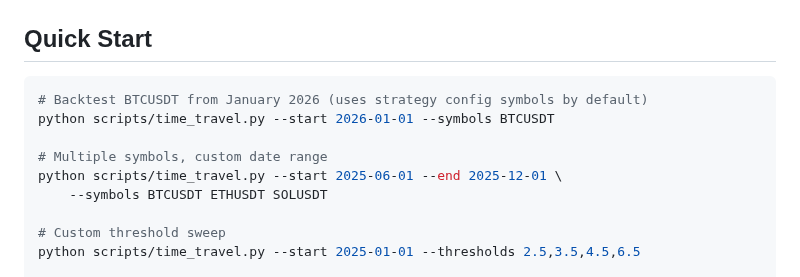
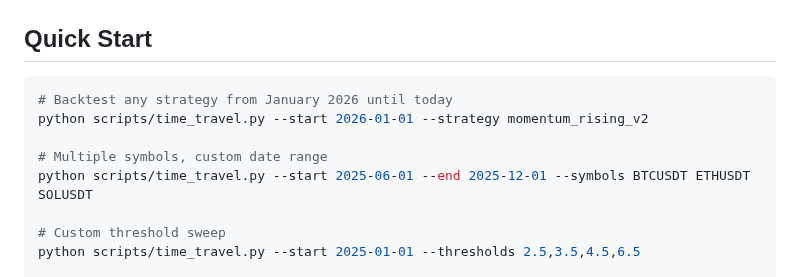
Before and after one commit to differentstuff/Auto-Crypto-Tradingjournal, a Markdown page: scripts/TIME_TRAVEL_README.md, the part around the change. Rendered like a GitHub page.

Commit message:
fix: update readme

````diff
--- a/scripts/TIME_TRAVEL_README.md
+++ b/scripts/TIME_TRAVEL_README.md
@@ -11,12 +11,11 @@ Replay the daemon's scoring logic on historical OHLCV data. Simulate entries at
 ## Quick Start
 
 ```bash
-# Backtest BTCUSDT from January 2026 (uses strategy config symbols by default)
-python scripts/time_travel.py --start 2026-01-01 --symbols BTCUSDT
+# Backtest any strategy from January 2026 until today
+python scripts/time_travel.py --start 2026-01-01 --strategy momentum_rising_v2
 
 # Multiple symbols, custom date range
-python scripts/time_travel.py --start 2025-06-01 --end 2025-12-01 \
-    --symbols BTCUSDT ETHUSDT SOLUSDT
+python scripts/time_travel.py --start 2025-06-01 --end 2025-12-01 --symbols BTCUSDT ETHUSDT SOLUSDT
 
 # Custom threshold sweep
 python scripts/time_travel.py --start 2025-01-01 --thresholds 2.5,3.5,4.5,6.5
````
